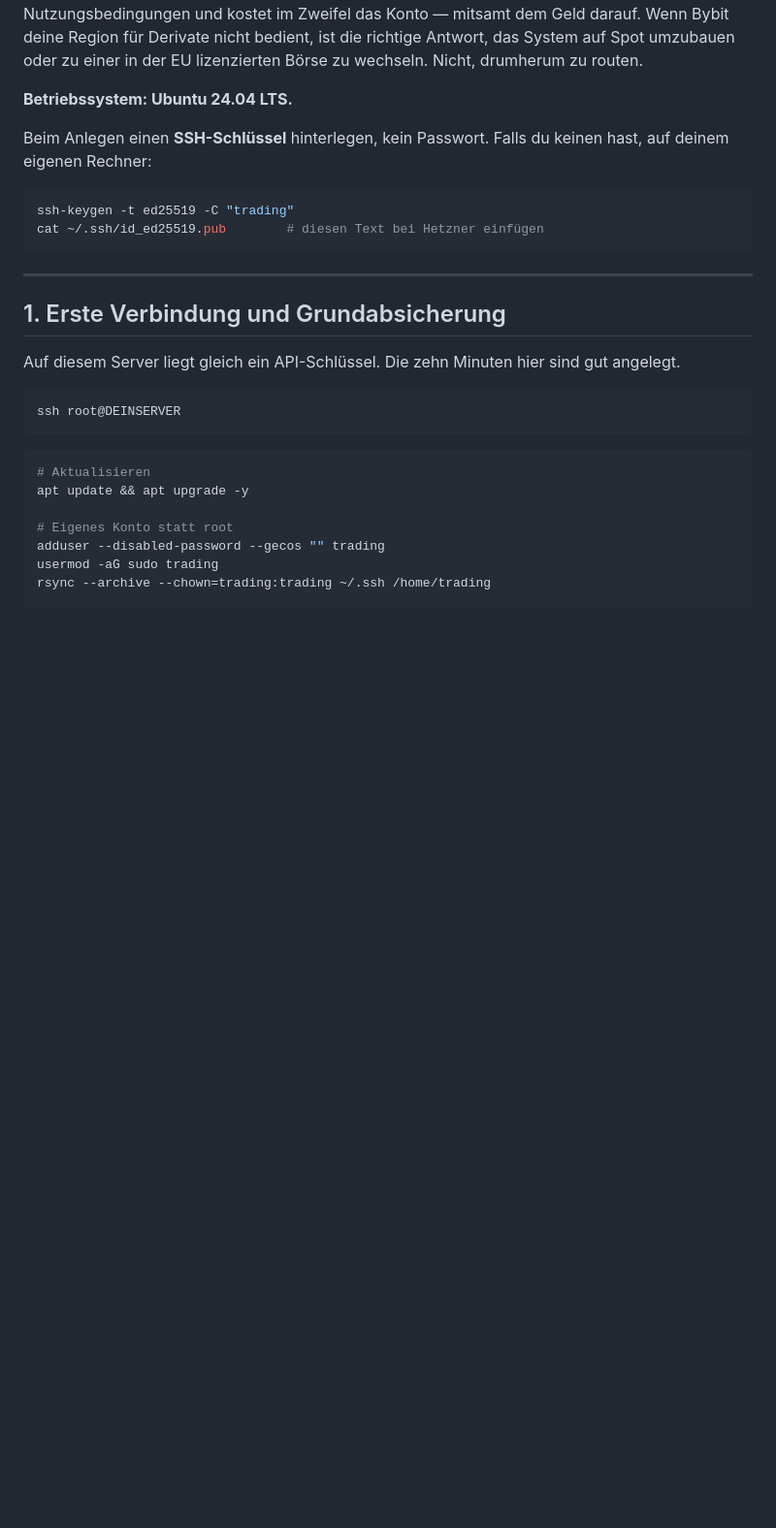
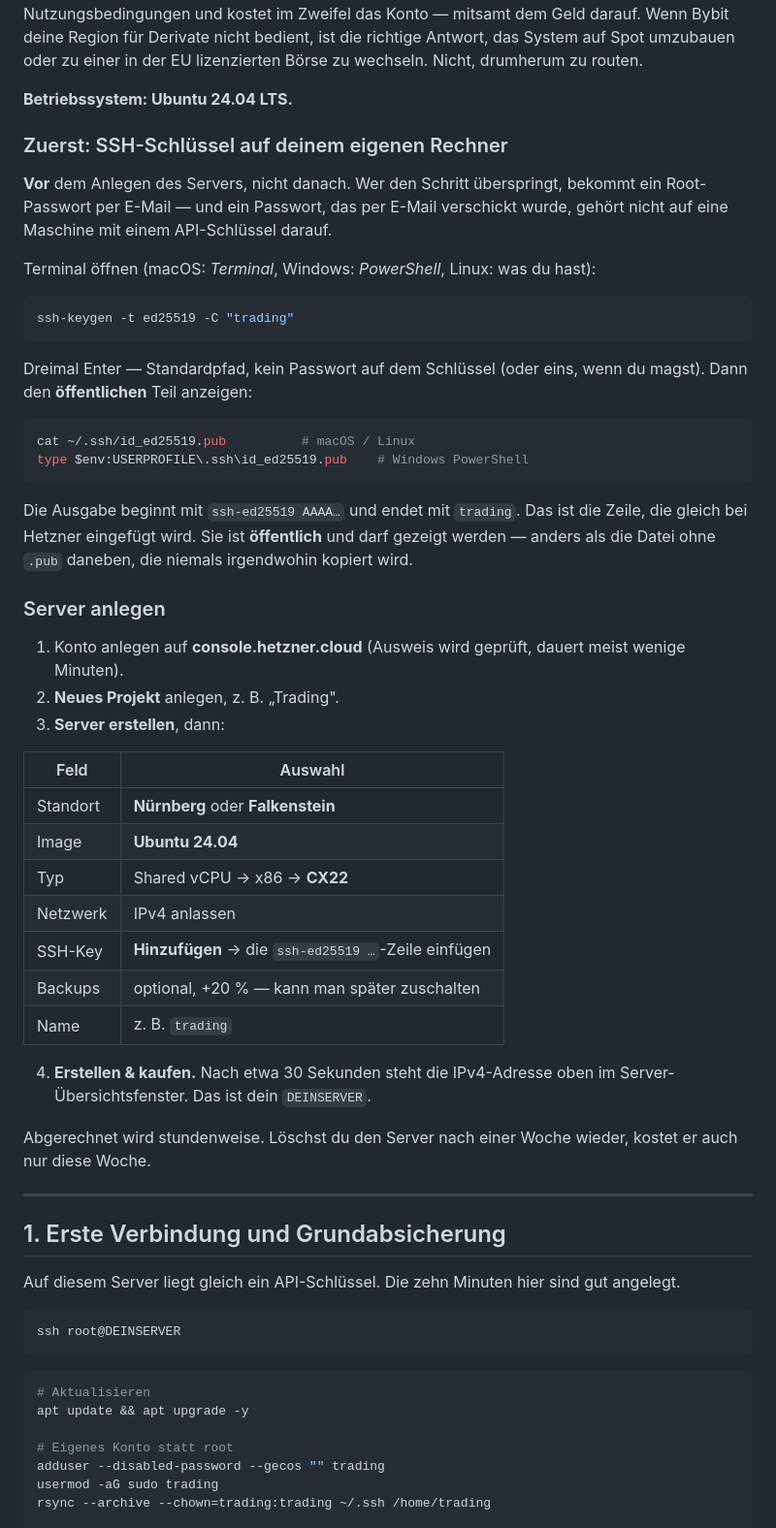
Before and after one commit to cbemir8-commits/Trading, a Markdown page: deploy/README.md, the part around the change. Shown at 97% size. Rendered like a GitHub page; blank space fills up the shorter version.

Commit message:
Server-Anleitung: den Teil davor ergaenzen (Konto, SSH-Schluessel, Anlegen)
Die Anleitung setzte bisher einen fertigen Server voraus. Jetzt beginnt sie
beim leeren Bildschirm: Schluessel erzeugen, Konto, Server anlegen samt
Auswahltabelle.

Der Schluessel kommt **vor** dem Server. Wer den Schritt ueberspringt, bekommt
ein Root-Passwort per E-Mail - und ein Passwort, das per E-Mail verschickt
wurde, gehoert nicht auf eine Maschine mit einem API-Schluessel darauf.

Dazu der Hinweis, welcher der beiden Schluessel gezeigt werden darf: die
.pub-Datei ja, die daneben niemals. Das ist genau die Unterscheidung, an der
es sonst schiefgeht.

Co-Authored-By: Claude Opus 5 <noreply@anthropic.com>
Claude-Session: https://claude.ai/code/session_01K6k7VtMYoJTpBrNxmfwiKY

````diff
--- a/deploy/README.md
+++ b/deploy/README.md
@@ -24,13 +24,54 @@ EU lizenzierten Börse zu wechseln. Nicht, drumherum zu routen.
 
 **Betriebssystem: Ubuntu 24.04 LTS.**
 
-Beim Anlegen einen **SSH-Schlüssel** hinterlegen, kein Passwort. Falls du
-keinen hast, auf deinem eigenen Rechner:
+### Zuerst: SSH-Schlüssel auf deinem eigenen Rechner
+
+**Vor** dem Anlegen des Servers, nicht danach. Wer den Schritt überspringt,
+bekommt ein Root-Passwort per E-Mail — und ein Passwort, das per E-Mail
+verschickt wurde, gehört nicht auf eine Maschine mit einem API-Schlüssel
+darauf.
+
+Terminal öffnen (macOS: *Terminal*, Windows: *PowerShell*, Linux: was du hast):
 
 ```bash
 ssh-keygen -t ed25519 -C "trading"
-cat ~/.ssh/id_ed25519.pub        # diesen Text bei Hetzner einfügen
 ```
+
+Dreimal Enter — Standardpfad, kein Passwort auf dem Schlüssel (oder eins, wenn
+du magst). Dann den **öffentlichen** Teil anzeigen:
+
+```bash
+cat ~/.ssh/id_ed25519.pub          # macOS / Linux
+type $env:USERPROFILE\.ssh\id_ed25519.pub    # Windows PowerShell
+```
+
+Die Ausgabe beginnt mit `ssh-ed25519 AAAA…` und endet mit `trading`. Das ist
+die Zeile, die gleich bei Hetzner eingefügt wird. Sie ist **öffentlich** und
+darf gezeigt werden — anders als die Datei ohne `.pub` daneben, die niemals
+irgendwohin kopiert wird.
+
+### Server anlegen
+
+1. Konto anlegen auf **console.hetzner.cloud** (Ausweis wird geprüft, dauert
+   meist wenige Minuten).
+2. **Neues Projekt** anlegen, z. B. „Trading".
+3. **Server erstellen**, dann:
+
+| Feld | Auswahl |
+|---|---|
+| Standort | **Nürnberg** oder **Falkenstein** |
+| Image | **Ubuntu 24.04** |
+| Typ | Shared vCPU → x86 → **CX22** |
+| Netzwerk | IPv4 anlassen |
+| SSH-Key | **Hinzufügen** → die `ssh-ed25519 …`-Zeile einfügen |
+| Backups | optional, +20 % — kann man später zuschalten |
+| Name | z. B. `trading` |
+
+4. **Erstellen & kaufen.** Nach etwa 30 Sekunden steht die IPv4-Adresse oben
+   im Server-Übersichtsfenster. Das ist dein `DEINSERVER`.
+
+Abgerechnet wird stundenweise. Löschst du den Server nach einer Woche wieder,
+kostet er auch nur diese Woche.
 
 ---
 
````
